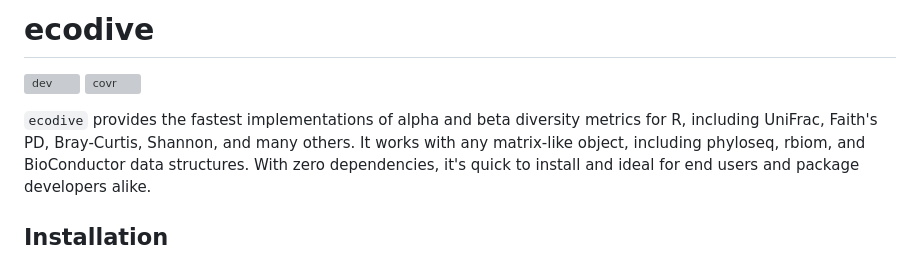
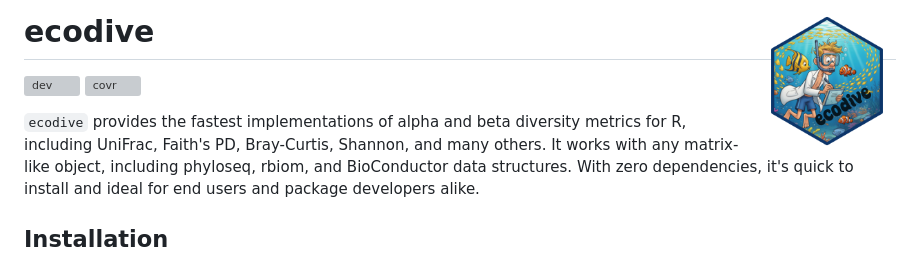
Before and after one commit to cmmr/ecodive, a Markdown page: README.md, the part around the change. GitHub-like rendering; pictures changed too: logo/ecodive.png (added); grey boxes are pictures that could not be loaded.

Commit message:
logo and joss paper

```diff
--- a/README.md
+++ b/README.md
@@ -1,4 +1,4 @@
-# ecodive
+# ecodive <img src="logo/ecodive.png" align="right" height="138" alt="ecodive logo">
 
 <!-- badges: start
 [![cran](https://www.r-pkg.org/badges/version/ecodive)](https://CRAN.R-project.org/package=ecodive)
```
Also changed, not shown: joss/paper.md (added, +84 -0 lines), 6 other files.
